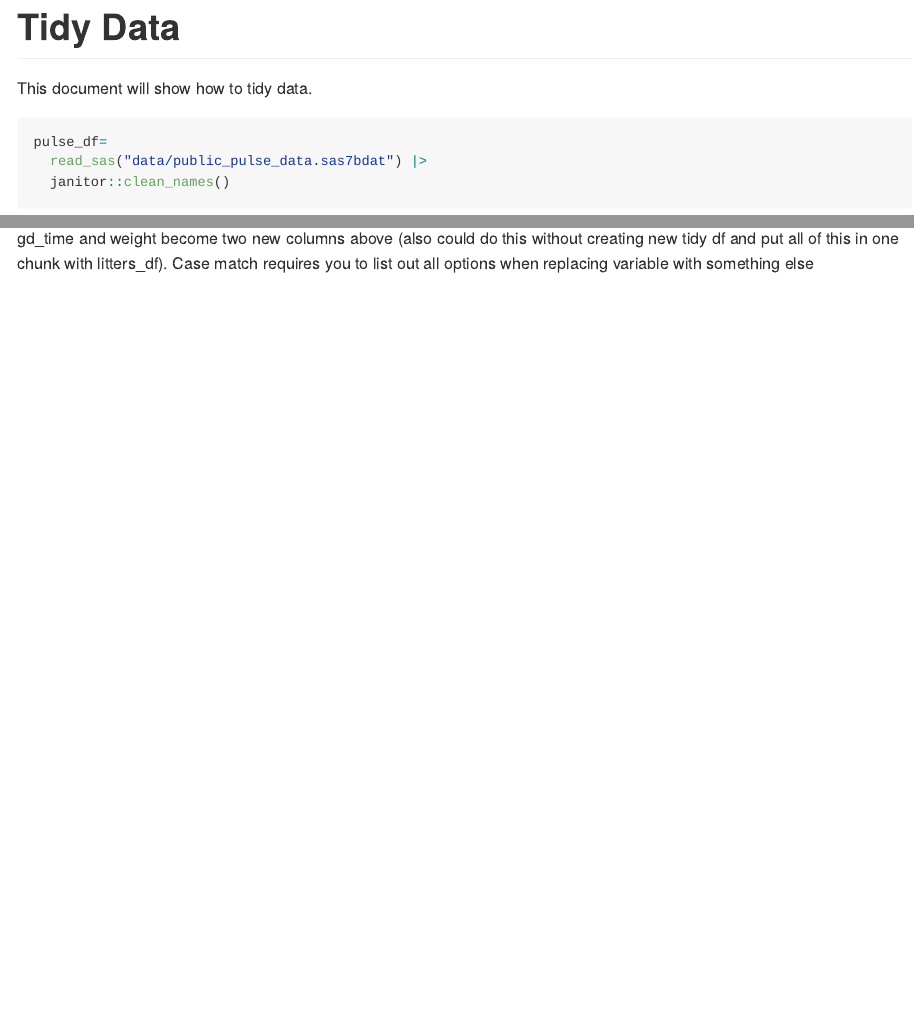
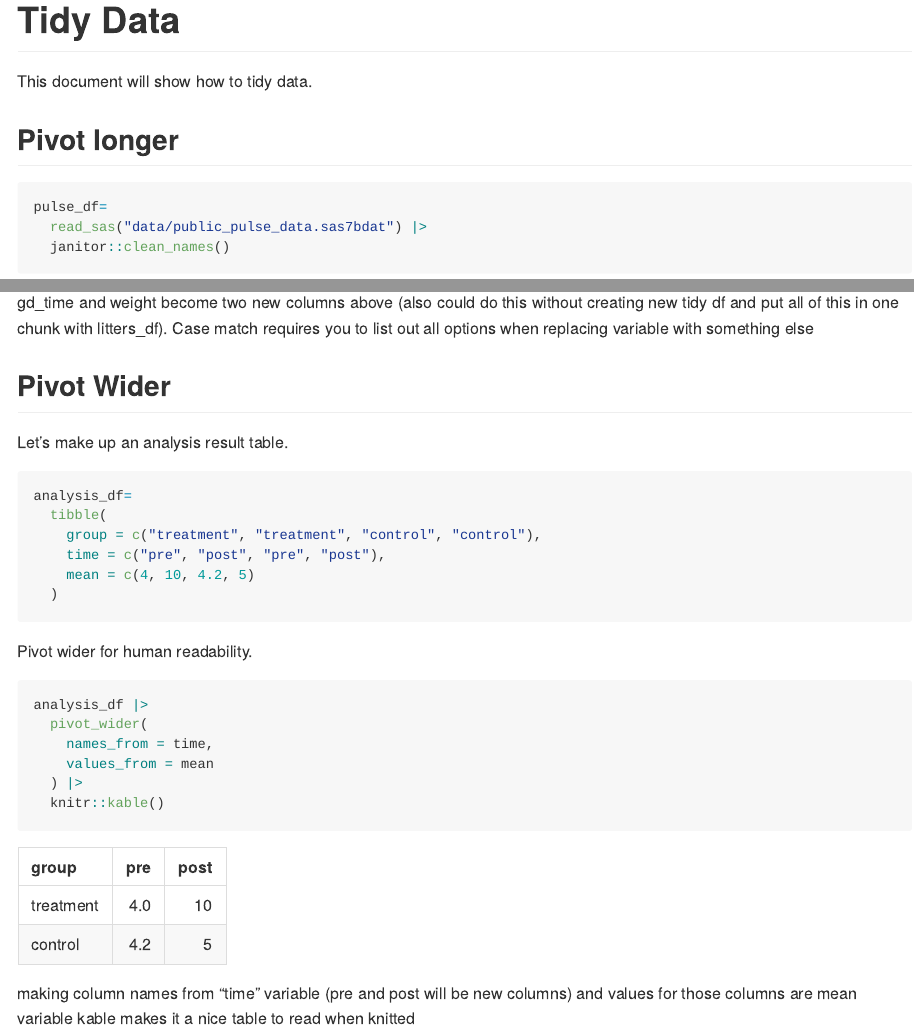
Before and after one commit to meresteinberg/data_wrangling_i, an R Markdown document (tidy_data.Rmd): the page in a window 1100 px wide, from its top, and a second part further down, joined at a grey line. Rendered offline with R 4.5, knitr and Pandoc, with nearby package versions; some code elsewhere in the file could not run offline; column names are cleaned by a stand-in for the janitor package.

Commit message:
pivot wider + knitr::kable

````diff
--- a/tidy_data.Rmd
+++ b/tidy_data.Rmd
@@ -10,6 +10,8 @@ library(haven)
 
 
 This document will show how to tidy data.
+
+## Pivot longer
 
 ```{r}
 pulse_df=
@@ -60,3 +62,28 @@ litters_tidy_df=
     ))
 ```
 gd_time and weight become two new columns above (also could do this without creating new tidy df and put all of this in one chunk with litters_df). Case match requires you to list out all options when replacing variable with something else
+
+## Pivot Wider
+Let's make up an analysis result table.
+
+```{r}
+analysis_df=
+  tibble(
+    group = c("treatment", "treatment", "control", "control"),
+    time = c("pre", "post", "pre", "post"),
+    mean = c(4, 10, 4.2, 5)
+  )
+```
+
+Pivot wider for human readability.
+
+```{r}
+analysis_df |>
+  pivot_wider(
+    names_from = time,
+    values_from = mean
+  ) |>
+  knitr::kable()
+```
+making column names from "time" variable (pre and post will be new columns) and values for those columns are mean variable
+kable makes it a nice table to read when knitted
````
Also changed, not shown: tidy_data.md (added).
